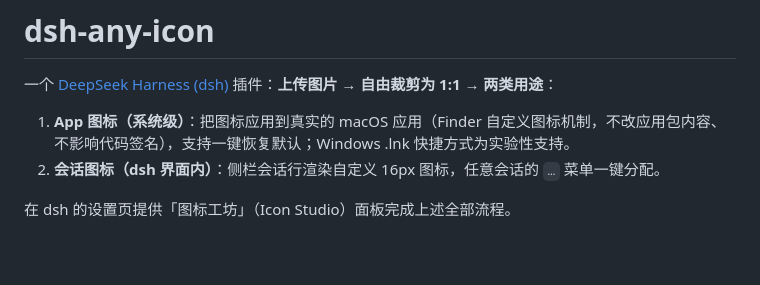
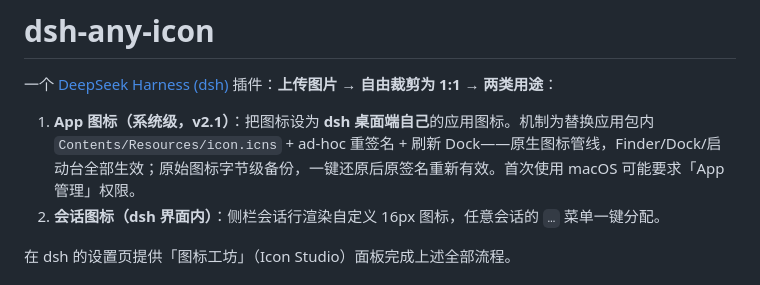
Before and after one commit to MentonLiu/dsh-any-icon, a Markdown page: README.md, the part around the change. Rendered like a GitHub page; blank space fills up the shorter version.

Commit message:
docs: README 更新为 v2.1 dsh 专属定位

```diff
--- a/README.md
+++ b/README.md
@@ -2,7 +2,7 @@
 
 一个 [DeepSeek Harness (dsh)](https://github.com/deepseek-ai/deepseek-harness) 插件：**上传图片 → 自由裁剪为 1:1 → 两类用途**：
 
-1. **App 图标（系统级）**：把图标应用到真实的 macOS 应用（Finder 自定义图标机制，不改应用包内容、不影响代码签名），支持一键恢复默认；Windows .lnk 快捷方式为实验性支持。
+1. **App 图标（系统级，v2.1）**：把图标设为 **dsh 桌面端自己**的应用图标。机制为替换应用包内 `Contents/Resources/icon.icns` + ad-hoc 重签名 + 刷新 Dock——原生图标管线，Finder/Dock/启动台全部生效；原始图标字节级备份，一键还原后原签名重新有效。首次使用 macOS 可能要求「App 管理」权限。
 2. **会话图标（dsh 界面内）**：侧栏会话行渲染自定义 16px 图标，任意会话的 `…` 菜单一键分配。
 
 在 dsh 的设置页提供「图标工坊」（Icon Studio）面板完成上述全部流程。
```
